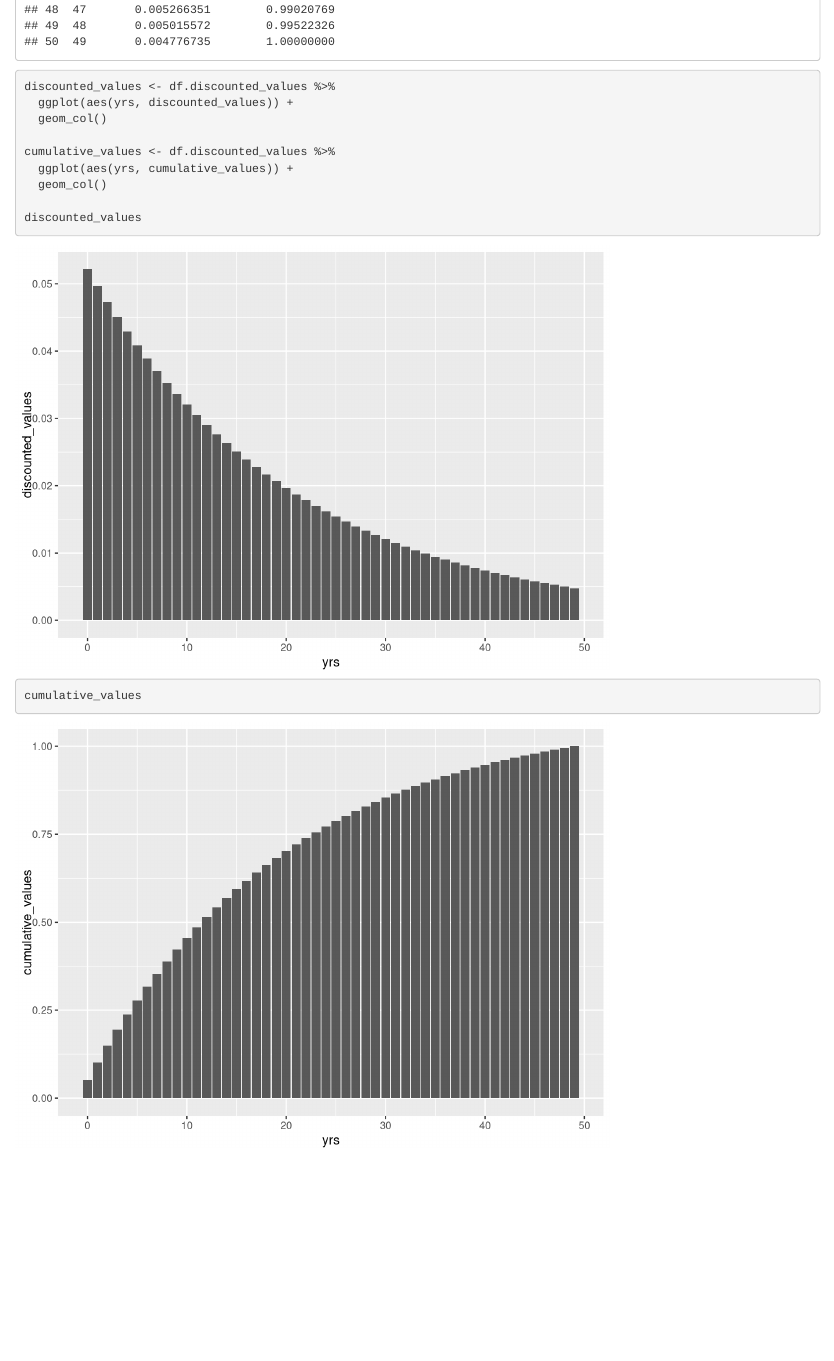
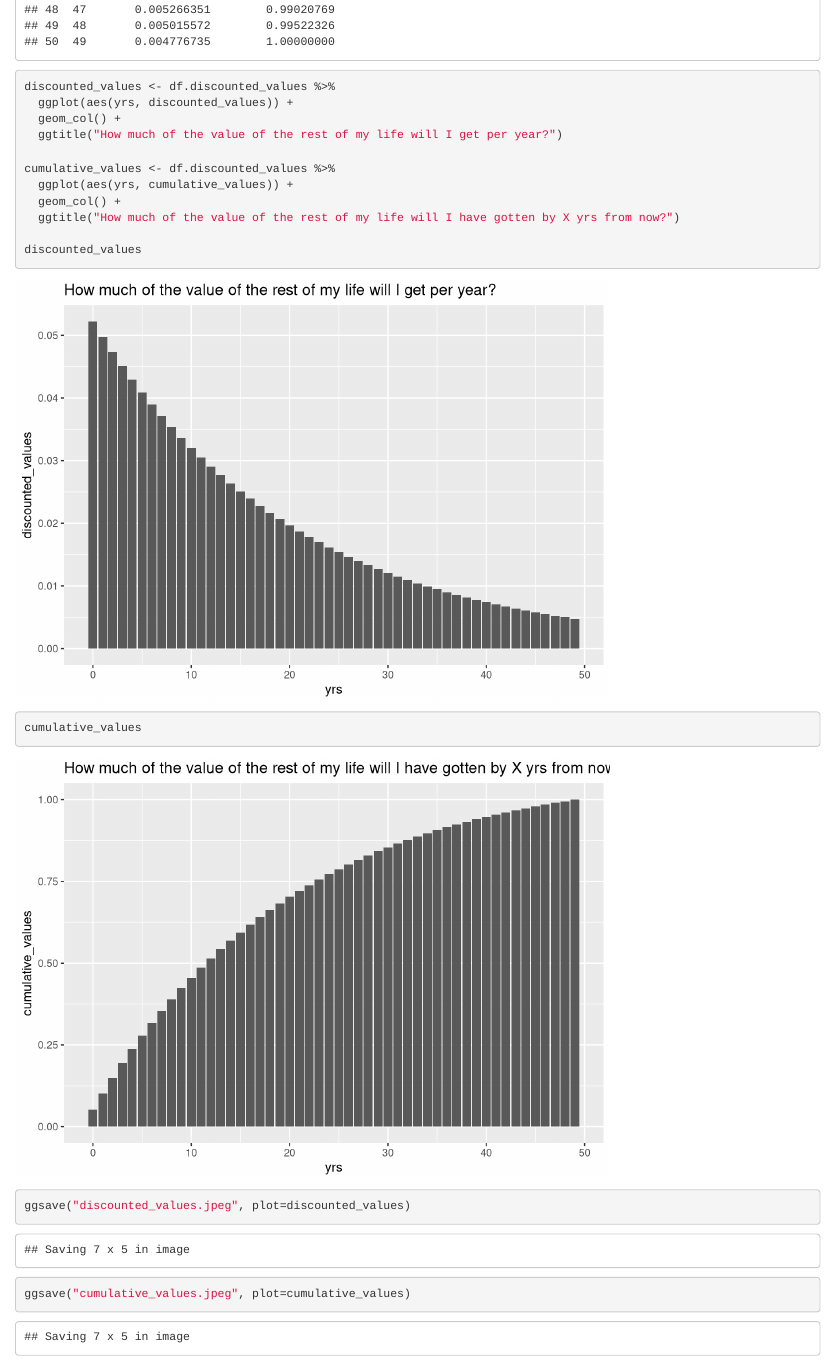
Before and after one commit to brachbach/corona, an R Markdown document (personal-corona.Rmd): the page in a window 1100 px wide, from 1450 px down. Rendered offline with R 4.5, knitr and Pandoc, with nearby package versions.

Commit message:
Label and save graphs

````diff
--- a/personal-corona.Rmd
+++ b/personal-corona.Rmd
@@ -21,12 +21,17 @@ df.discounted_values
 
 discounted_values <- df.discounted_values %>%
   ggplot(aes(yrs, discounted_values)) +
-  geom_col()
+  geom_col() +
+  ggtitle("How much of the value of the rest of my life will I get per year?")
 
 cumulative_values <- df.discounted_values %>%
   ggplot(aes(yrs, cumulative_values)) +
-  geom_col()
+  geom_col() +
+  ggtitle("How much of the value of the rest of my life will I have gotten by X yrs from now?")
 
 discounted_values
 cumulative_values
+
+ggsave("discounted_values.jpeg", plot=discounted_values)
+ggsave("cumulative_values.jpeg", plot=cumulative_values)
 ```
````
Also changed, not shown: cumulative_values.jpeg (added), discounted_values.jpeg (added).
